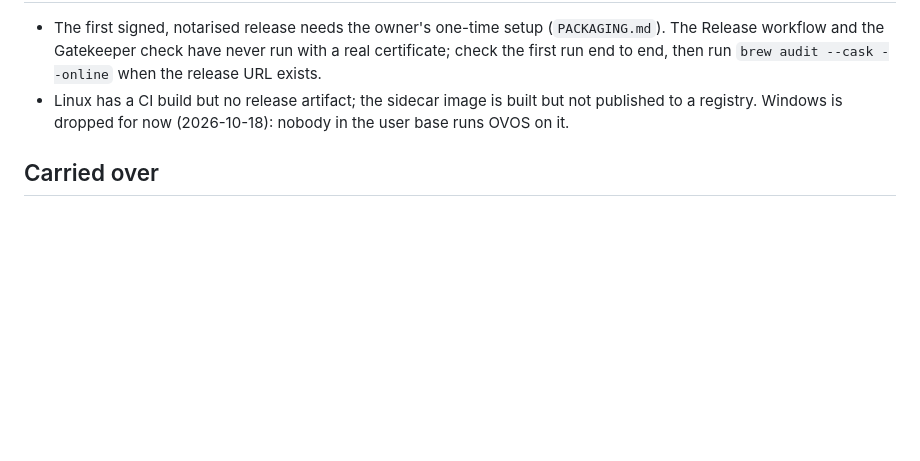
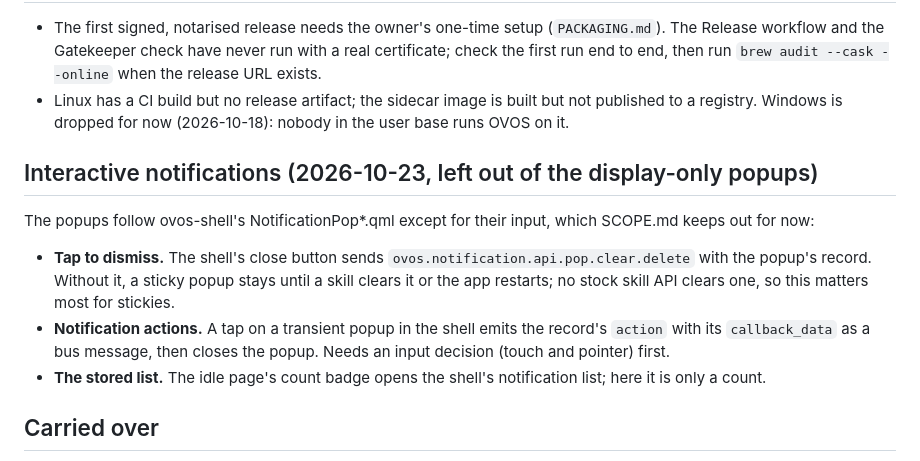
Before and after one commit to OscillateLabsLLC/ovos-gui-visage, a Markdown page: docs/BACKLOG.md, the part around the change. Drawn GitHub-style; blank space fills up the shorter version.

```diff
--- a/docs/BACKLOG.md
+++ b/docs/BACKLOG.md
@@ -80,6 +80,17 @@ evidence is needed before it is built. Scope phases 5 and 6 (`SCOPE.md`) stay ah
 - Linux has a CI build but no release artifact; the sidecar image is built but not published to a
   registry. Windows is dropped for now (2026-10-18): nobody in the user base runs OVOS on it.
 
+## Interactive notifications (2026-10-23, left out of the display-only popups)
+
+The popups follow ovos-shell's NotificationPop*.qml except for their input, which SCOPE.md keeps out for now:
+
+- **Tap to dismiss.** The shell's close button sends `ovos.notification.api.pop.clear.delete` with the popup's
+  record. Without it, a sticky popup stays until a skill clears it or the app restarts; no stock skill API clears
+  one, so this matters most for stickies.
+- **Notification actions.** A tap on a transient popup in the shell emits the record's `action` with its
+  `callback_data` as a bus message, then closes the popup. Needs an input decision (touch and pointer) first.
+- **The stored list.** The idle page's count badge opens the shell's notification list; here it is only a count.
+
 ## Carried over
 
 - The web iframe cannot detect a site that refuses framing; a `/frameable` check in the sidecar
```
Also changed, not shown: README.md (+15 -0 lines), docs/screenshots/turn/notifications-after-timeout.png (added), docs/screenshots/turn/notifications-controlled-removed.png (added), docs/screenshots/turn/notifications-three-kinds.png (added), 7 other files.
